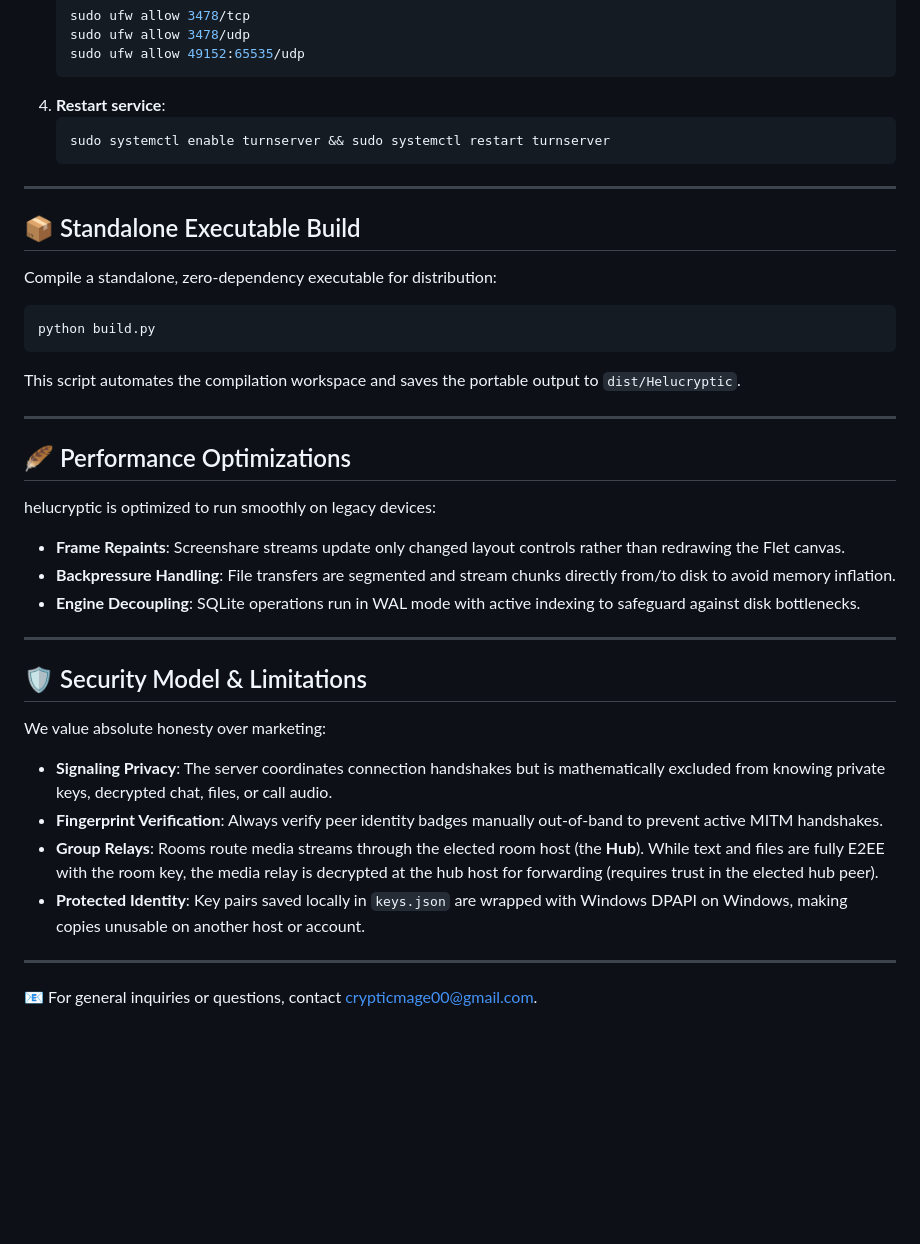
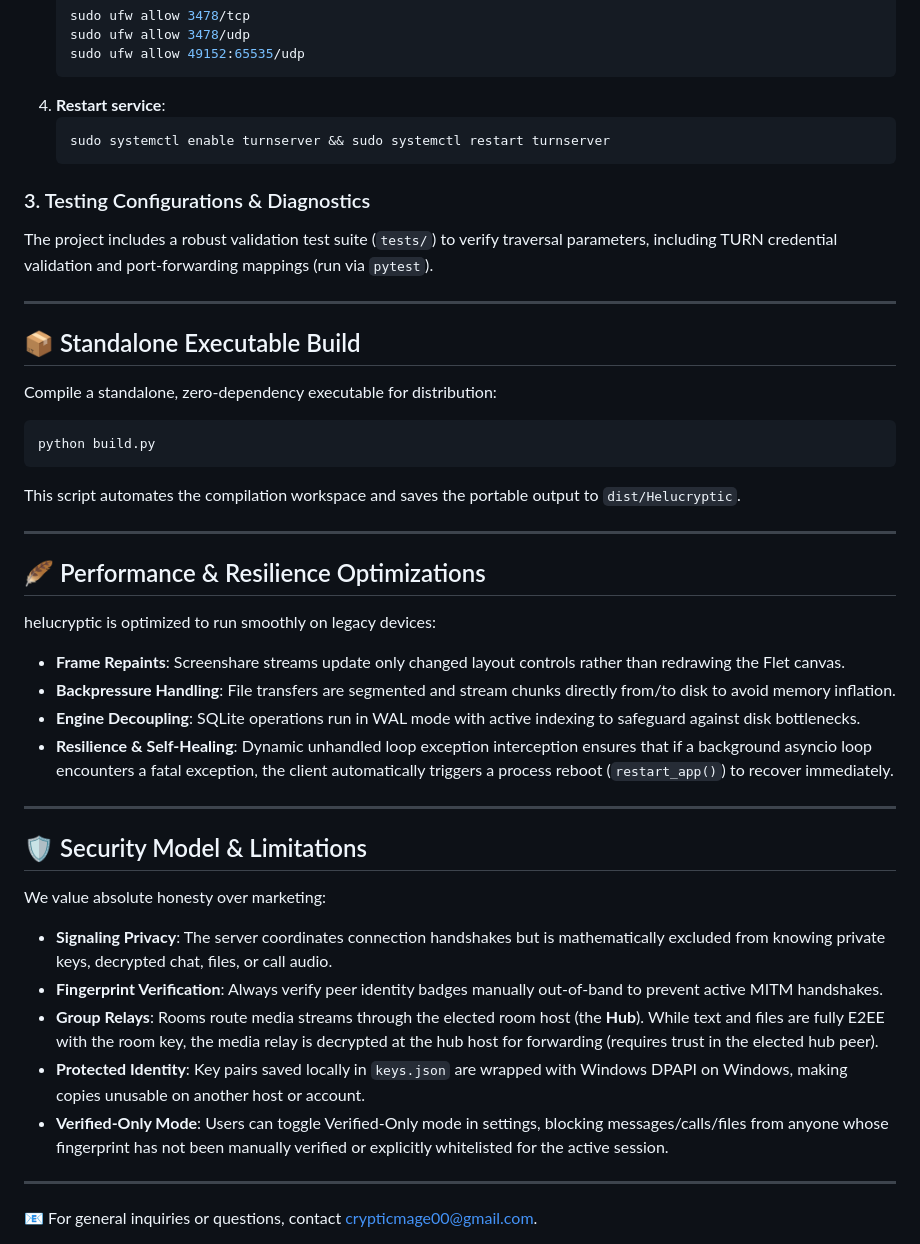
Before and after one commit to Cryptic-Mage/helucryptic, a Markdown page: README.md, the part around one of its changes. Drawn GitHub-style; blank space fills up the shorter version.

````diff
--- a/README.md
+++ b/README.md
@@ -216,6 +246,9 @@ To host your own traversal infrastructure on a Linux VPS:
     sudo systemctl enable turnserver && sudo systemctl restart turnserver
     ```
 
+### 3. Testing Configurations & Diagnostics
+The project includes a robust validation test suite (`tests/`) to verify traversal parameters, including TURN credential validation and port-forwarding mappings (run via `pytest`).
+
 ---
 
 ## 📦 Standalone Executable Build
@@ -229,12 +262,13 @@ This script automates the compilation workspace and saves the portable output to
 
 ---
 
-## 🪶 Performance Optimizations
+## 🪶 Performance & Resilience Optimizations
 
 helucryptic is optimized to run smoothly on legacy devices:
 *   **Frame Repaints**: Screenshare streams update only changed layout controls rather than redrawing the Flet canvas.
 *   **Backpressure Handling**: File transfers are segmented and stream chunks directly from/to disk to avoid memory inflation.
 *   **Engine Decoupling**: SQLite operations run in WAL mode with active indexing to safeguard against disk bottlenecks.
+*   **Resilience & Self-Healing**: Dynamic unhandled loop exception interception ensures that if a background asyncio loop encounters a fatal exception, the client automatically triggers a process reboot (`restart_app()`) to recover immediately.
 
 ---
 
@@ -245,6 +279,7 @@ We value absolute honesty over marketing:
 *   **Fingerprint Verification**: Always verify peer identity badges manually out-of-band to prevent active MITM handshakes.
 *   **Group Relays**: Rooms route media streams through the elected room host (the **Hub**). While text and files are fully E2EE with the room key, the media relay is decrypted at the hub host for forwarding (requires trust in the elected hub peer).
 *   **Protected Identity**: Key pairs saved locally in `keys.json` are wrapped with Windows DPAPI on Windows, making copies unusable on another host or account.
+*   **Verified-Only Mode**: Users can toggle Verified-Only mode in settings, blocking messages/calls/files from anyone whose fingerprint has not been manually verified or explicitly whitelisted for the active session.
 
 ---
 
````
Also changed, not shown: other parts of README.md (+40 -10 lines).
